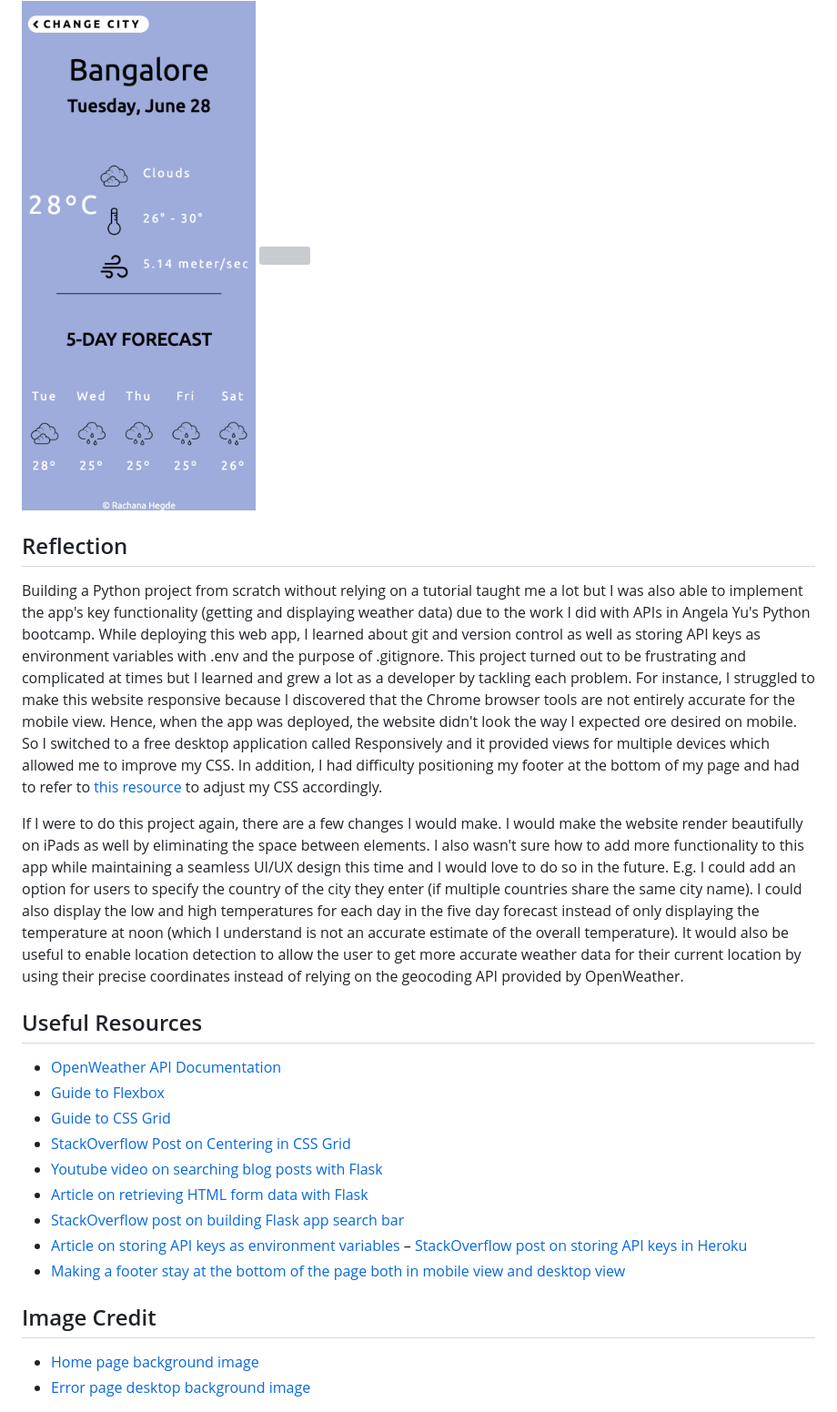
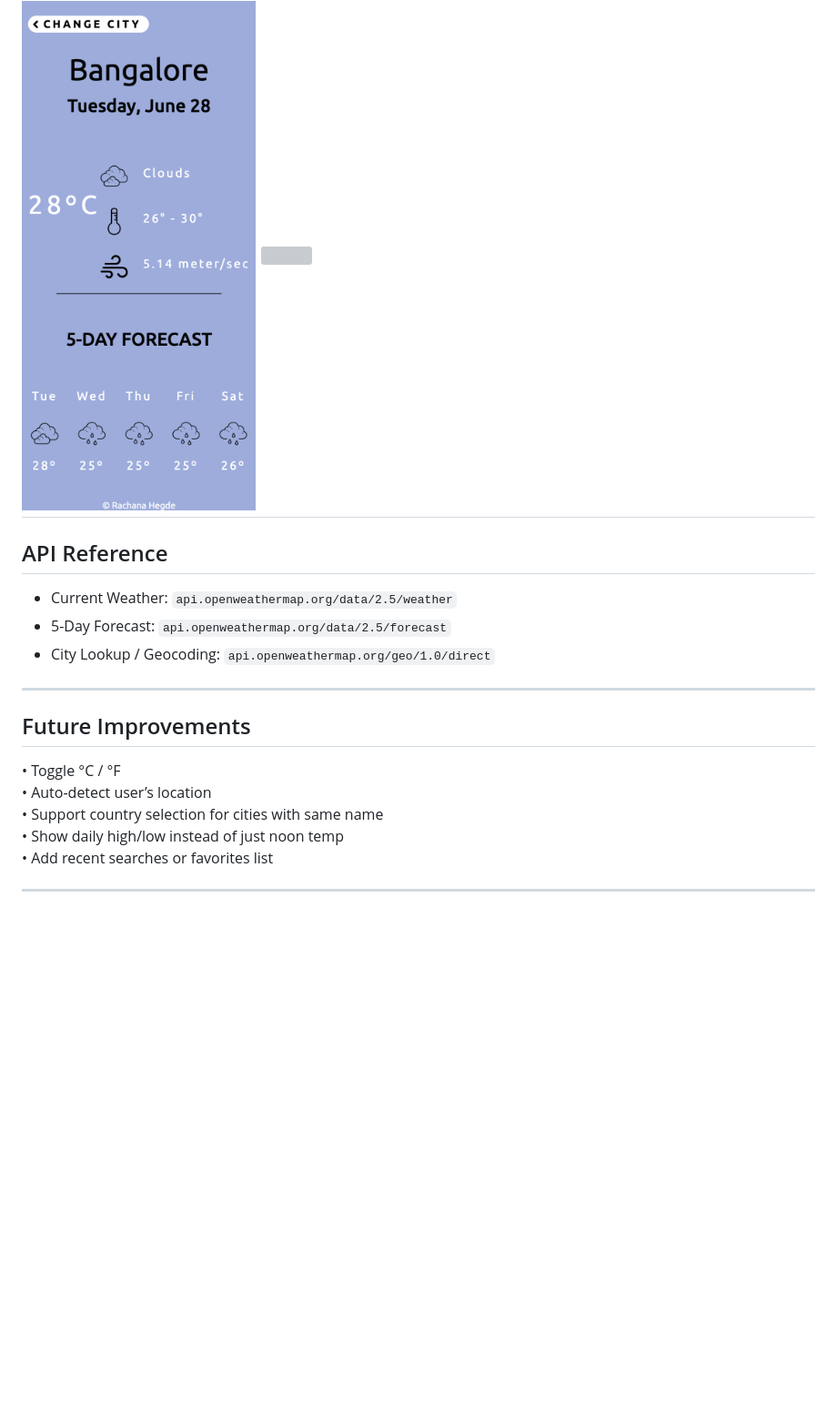
Before and after one commit to zeshili/2025f-feature-development-b, a Markdown page: README.md, the part around one of its changes. Shown at 91% size. GitHub-like rendering; blank space fills up the shorter version; grey boxes are pictures that could not be loaded.

```diff
--- a/README.md
+++ b/README.md
@@ -8,25 +85,21 @@ This weather web app built with Flask and OpenWeather API displays the weather f
 
 ## Screenshots (Mobile)
 <img src="/screenshots/weather_app_iphone_forecast_page_screenshot.png" style="width:400px;"> <img src="/screenshots/weather_app_iphone_home_page_screenshot.png" style="width:400px;">
+---
 
-## Reflection
-Building a Python project from scratch without relying on a tutorial taught me a lot but I was also able to implement the app's key functionality (getting and displaying weather data) due to the work I did with APIs in Angela Yu's Python bootcamp. While deploying this web app, I  learned about git and version control as well as storing API keys as environment variables with .env and the purpose of .gitignore. This project turned out to be frustrating and complicated at times but I learned and grew a lot as a developer by tackling each problem. For instance, I struggled to make this website responsive because I discovered that the Chrome browser tools are not entirely accurate for the mobile view. Hence, when the app was deployed, the website didn't look the way I expected ore desired on mobile. So I switched to a free desktop application called Responsively and it provided views for multiple devices which allowed me to improve my CSS. In addition, I had difficulty positioning my footer at the bottom of my page and had to refer to [this resource](https://stackoverflow.com/questions/51683107/making-a-footer-stay-at-the-bottom-of-the-page-both-in-mobile-view-and-desktop-v) to adjust my CSS accordingly.
+## API Reference
+- Current Weather: `api.openweathermap.org/data/2.5/weather`
+- 5-Day Forecast: `api.openweathermap.org/data/2.5/forecast`
+- City Lookup / Geocoding: `api.openweathermap.org/geo/1.0/direct`
 
-If I were to do this project again, there are a few changes I would make. I would make the website render beautifully on iPads as well by eliminating the space between elements. I also wasn't sure how to add more functionality to this app while maintaining a seamless UI/UX design this time and I would love to do so in the future. E.g. I could add an option for users to specify the country of the city they enter (if multiple countries share the same city name). I could also display the low and high temperatures for each day in the five day forecast instead of only displaying the temperature at noon (which I understand is not an accurate estimate of the overall temperature). It would also be useful to enable location detection to allow the user to get more accurate weather data for their current location by using their precise coordinates instead of relying on the geocoding API provided by OpenWeather.
+---
 
-## Useful Resources
-- [OpenWeather API Documentation](https://openweathermap.org/api/one-call-3)
-- [Guide to Flexbox](https://css-tricks.com/snippets/css/a-guide-to-flexbox/)
-- [Guide to CSS Grid](https://css-tricks.com/snippets/css/complete-guide-grid/)
-- [StackOverflow Post on Centering in CSS Grid](https://stackoverflow.com/questions/45536537/centering-in-css-grid)
-- [Youtube video on searching blog posts with Flask](https://www.youtube.com/watch?v=kmtZTo-_gJY)
-- [Article on retrieving HTML form data with Flask](https://www.geeksforgeeks.org/retrieving-html-from-data-using-flask/)
-- [StackOverflow post on building Flask app search bar](https://stackoverflow.com/questions/39960942/flask-app-search-bar)
-- [Article on storing API keys as environment variables](https://jonathansoma.com/lede/foundations-2019/classes/apis/keeping-api-keys-secret/)
-– [StackOverflow post on storing API keys in Heroku](https://stackoverflow.com/questions/71593743/storing-api-key-in-heroku)
-- [Making a footer stay at the bottom of the page both in mobile view and desktop view](https://stackoverflow.com/questions/51683107/making-a-footer-stay-at-the-bottom-of-the-page-both-in-mobile-view-and-desktop-v)
+## Future Improvements
+• Toggle °C / °F
+• Auto-detect user’s location
+• Support country selection for cities with same name
+• Show daily high/low instead of just noon temp
+• Add recent searches or favorites list
 
-## Image Credit
-- [Home page background image](https://unsplash.com/photos/2KXEb_8G5vo)
-- [Error page desktop background image](https://unsplash.com/photos/U-Kty6HxcQc)
+---
 
```
Also changed, not shown: other parts of README.md (+88 -15 lines).
